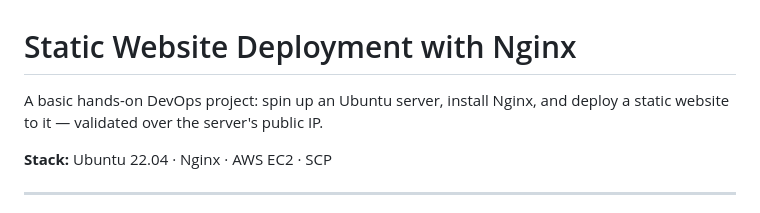
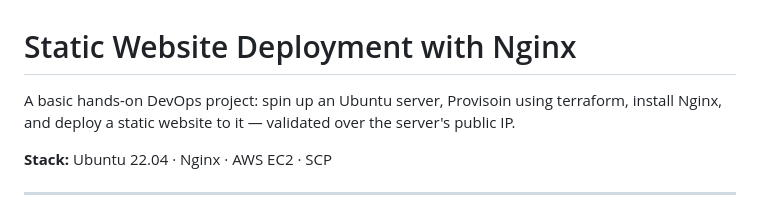
Before and after one commit to Syed-Abdullah/static-nginx-website-project, a Markdown page: README.md, the part around the change. Drawn GitHub-style.

```diff
--- a/README.md
+++ b/README.md
@@ -1,6 +1,6 @@
 # Static Website Deployment with Nginx
 
-A basic hands-on DevOps project: spin up an Ubuntu server, install Nginx,
+A basic hands-on DevOps project: spin up an Ubuntu server, Provisoin using terraform, install Nginx,
 and deploy a static website to it — validated over the server's public IP.
 
 **Stack:** Ubuntu 22.04 · Nginx · AWS EC2 · SCP
```
